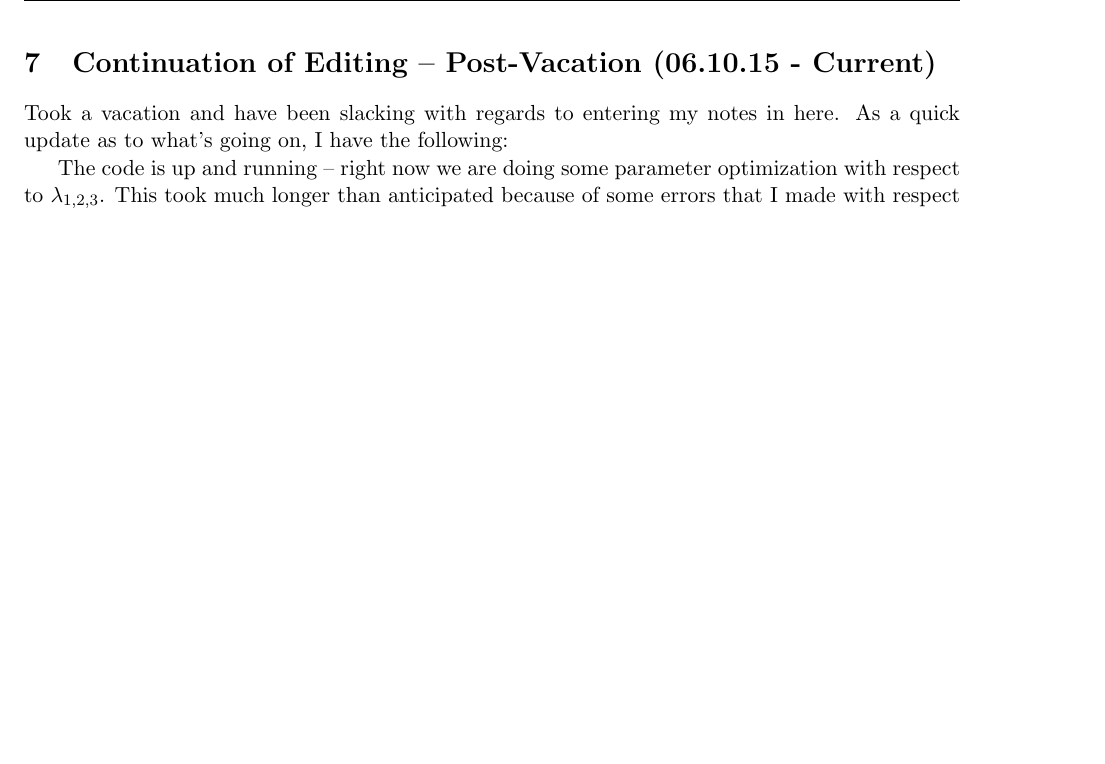
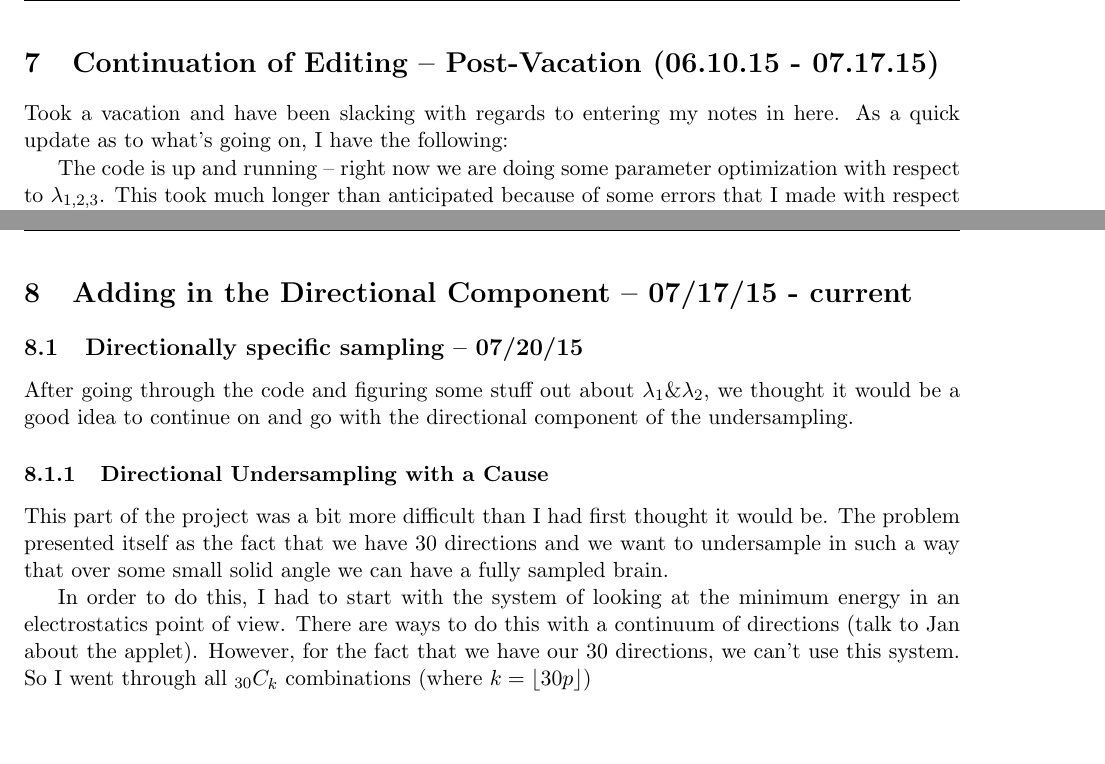
Before and after one commit to aasalerno/LabNotes, a LaTeX document (LabNotes_CS.tex): part of page 23 of 26 before the commit and two parts of pages 23 and 27 of 27 after it, the two joined at a grey line, cut so that both start at the same text, the shorter picture padded with empty space. Compiled offline with pdfLaTeX.

Commit message:
New notes regarding the directional work

```diff
--- a/LabNotes_CS.tex
+++ b/LabNotes_CS.tex
@@ -720,7 +720,7 @@ breaklines=true
     The code is SLOW. When I run a 2D test in comparison to the original, it takes about 2 seconds longer. The 3D version takes very long. I'm testing it in comparison to looping the 2D case.
 
 %section VII
-\section{Continuation of Editing -- Post-Vacation (06.10.15 - Current)}
+\section{Continuation of Editing -- Post-Vacation (06.10.15 - 07.17.15)}
 
   Took a vacation and have been slacking with regards to entering my notes in here. As a quick update as to what's going on, I have the following:
 
@@ -839,4 +839,15 @@ breaklines=true
     Looking into this a little more, I want to see exactly when the data tanks towards the \texttt{data} variable, i.e. when there is no density compensation.
 
 
+% Section VIII
+\section{Adding in the Directional Component -- 07/17/15 - current}
+
+  \subsection{Directionally specific sampling -- 07/20/15}
+    After going through the code and figuring some stuff out about $\lambda_1 \& \lambda_2$, we thought it would be a good idea to continue on and go with the directional component of the undersampling.
+
+    \subsubsection{Directional Undersampling with a Cause}
+      This part of the project was a bit more difficult than I had first thought it would be. The problem presented itself as the fact that we have 30 directions and we want to undersample in such a way that over some small solid angle we can have a fully sampled brain.
+
+      In order to do this, I had to start with the system of looking at the minimum energy in an electrostatics point of view. There are ways to do this with a continuum of directions (talk to Jan about the applet). However, for the fact that we have our 30 directions, we can't use this system. So I went through all $_{30}C_k$ combinations (where $k = \lfloor 30 p \rfloor$)
+
 \end{document}
```
Also changed, not shown: LabNotes_CS.pdf, LabNotes_CS.tex (2 more changed lines).
